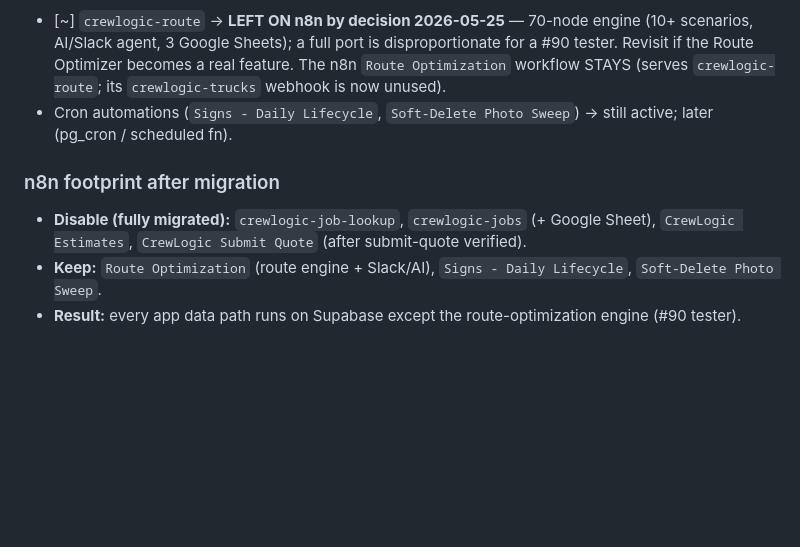
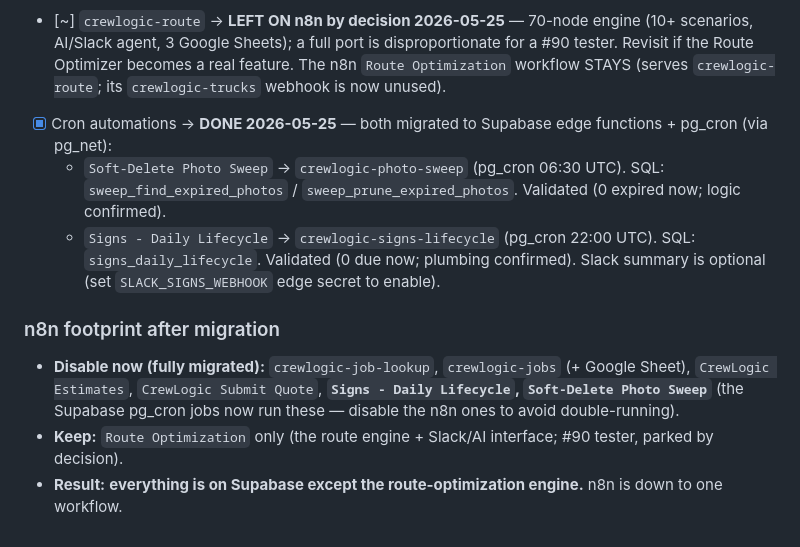
Before and after one commit to ctdennis/crewlogic, a Markdown page: docs/Feature-StandaloneMode/n8n-migration-assessment.md, the part around the change. GitHub-like rendering; blank space fills up the shorter version.

Commit message:
n8n tracker: both cron automations migrated to Supabase (pg_cron) — n8n down to route engine only
Co-Authored-By: Claude Opus 4.7 (1M context) <noreply@anthropic.com>

```diff
--- a/docs/Feature-StandaloneMode/n8n-migration-assessment.md
+++ b/docs/Feature-StandaloneMode/n8n-migration-assessment.md
@@ -65,9 +65,11 @@ All four confirmed not called by the app, **disabled in n8n**, and local copies
 - [x] `crewlogic-submit-quote` → **DONE 2026-05-25** — migrated as crewlogic-estimate `submitQuote` action (v1.5). Vonigo create (method 3, frontend-built Charges) → photo upload (`/data/documents/`) → field edit (method 2, option IDs). pdfBase64 ignored (n8n never uploaded it). Plumbing validated (bogus IDs → Vonigo rejected, no junk quote). Frontend repointed (v5.9.86). **Real-submission verification pending (creates a real quote — test with a throwaway estimate).**
 - [x] `crewlogic-trucks` → **DONE 2026-05-25** — new `crewlogic-trucks` edge fn (Motive `/v1/vehicle_locations`, `MOTIVE_API_KEY` secret set from the n8n value). Validated: 3 live trucks. Frontend `getTruckLocations` repointed (v5.9.87).
 - [~] `crewlogic-route` → **LEFT ON n8n by decision 2026-05-25** — 70-node engine (10+ scenarios, AI/Slack agent, 3 Google Sheets); a full port is disproportionate for a #90 tester. Revisit if the Route Optimizer becomes a real feature. The n8n `Route Optimization` workflow STAYS (serves `crewlogic-route`; its `crewlogic-trucks` webhook is now unused).
-- Cron automations (`Signs - Daily Lifecycle`, `Soft-Delete Photo Sweep`) → still active; later (pg_cron / scheduled fn).
+- [x] Cron automations → **DONE 2026-05-25** — both migrated to Supabase edge functions + pg_cron (via pg_net):
+  - `Soft-Delete Photo Sweep` → `crewlogic-photo-sweep` (pg_cron 06:30 UTC). SQL: `sweep_find_expired_photos` / `sweep_prune_expired_photos`. Validated (0 expired now; logic confirmed).
+  - `Signs - Daily Lifecycle` → `crewlogic-signs-lifecycle` (pg_cron 22:00 UTC). SQL: `signs_daily_lifecycle`. Validated (0 due now; plumbing confirmed). Slack summary is optional (set `SLACK_SIGNS_WEBHOOK` edge secret to enable).
 
 ### n8n footprint after migration
-- **Disable (fully migrated):** `crewlogic-job-lookup`, `crewlogic-jobs` (+ Google Sheet), `CrewLogic Estimates`, `CrewLogic Submit Quote` (after submit-quote verified).
-- **Keep:** `Route Optimization` (route engine + Slack/AI), `Signs - Daily Lifecycle`, `Soft-Delete Photo Sweep`.
-- **Result:** every app data path runs on Supabase except the route-optimization engine (#90 tester).
+- **Disable now (fully migrated):** `crewlogic-job-lookup`, `crewlogic-jobs` (+ Google Sheet), `CrewLogic Estimates`, `CrewLogic Submit Quote`, **`Signs - Daily Lifecycle`, `Soft-Delete Photo Sweep`** (the Supabase pg_cron jobs now run these — disable the n8n ones to avoid double-running).
+- **Keep:** `Route Optimization` only (the route engine + Slack/AI interface; #90 tester, parked by decision).
+- **Result:** **everything is on Supabase except the route-optimization engine.** n8n is down to one workflow.
```
